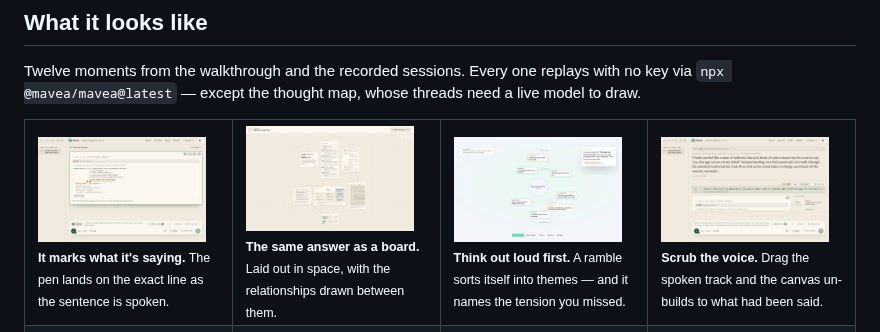
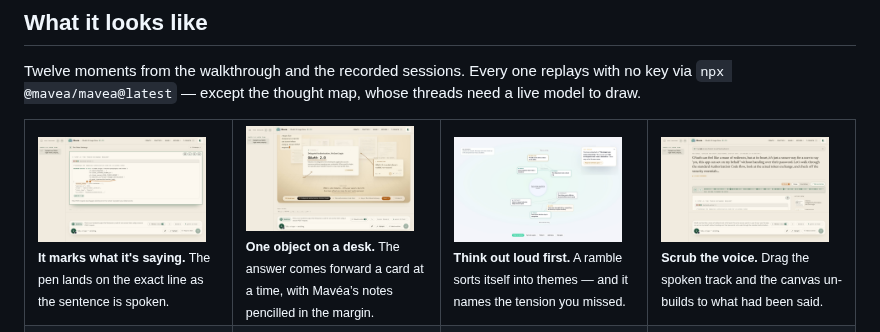
Before and after one commit to TryMaveaAI/mavea, a Markdown page: README.md, the part around the change. Rendered like a GitHub page; pictures changed too: docs/media/canvas-view.jpg (deleted), docs/media/study-desk.jpg (added).

```diff
--- a/README.md
+++ b/README.md
@@ -114,7 +114,7 @@ Twelve moments from the walkthrough and the recorded sessions. Every one replays
 <table>
   <tr>
     <td width="25%" valign="top"><img width="168" src="docs/media/answer-ink.jpg" alt="A token-exchange request on the canvas, underlined and highlighted by Mavéa's pen as it narrates" /><br /><sub><b>It marks what it's saying.</b> The pen lands on the exact line as the sentence is spoken.</sub></td>
-    <td width="25%" valign="top"><img width="168" src="docs/media/canvas-view.jpg" alt="The same answer opened as a spatial canvas, cards connected by drawn links" /><br /><sub><b>The same answer as a board.</b> Laid out in space, with the relationships drawn between them.</sub></td>
+    <td width="25%" valign="top"><img width="168" src="docs/media/study-desk.jpg" alt="One card of an answer lit on a desk, with Mavéa’s handwritten notes and pen marks in the margin around it" /><br /><sub><b>One object on a desk.</b> The answer comes forward a card at a time, with Mavéa’s notes pencilled in the margin.</sub></td>
     <td width="25%" valign="top"><img width="168" src="docs/media/think-map.jpg" alt="Thoughts spoken out loud, sorted into themes and threads with the tension between two of them named" /><br /><sub><b>Think out loud first.</b> A ramble sorts itself into themes — and it names the tension you missed.</sub></td>
     <td width="25%" valign="top"><img width="168" src="docs/media/voice-scrub.jpg" alt="A settled answer with its spoken track drawn as a waveform, above the card being narrated" /><br /><sub><b>Scrub the voice.</b> Drag the spoken track and the canvas un-builds to what had been said.</sub></td>
   </tr>
```
Also changed, not shown: public/demo-assets/CREDITS.md (+1 -1 lines), 1 other file.
